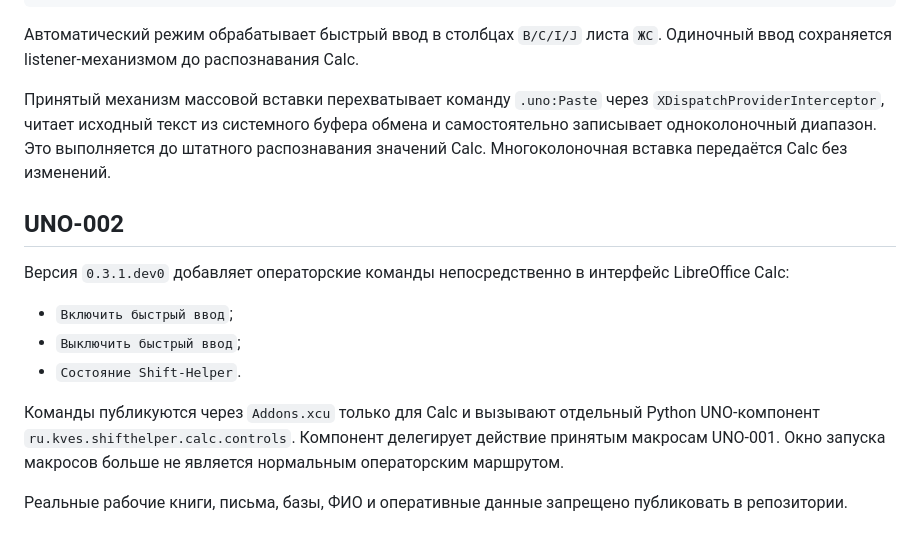
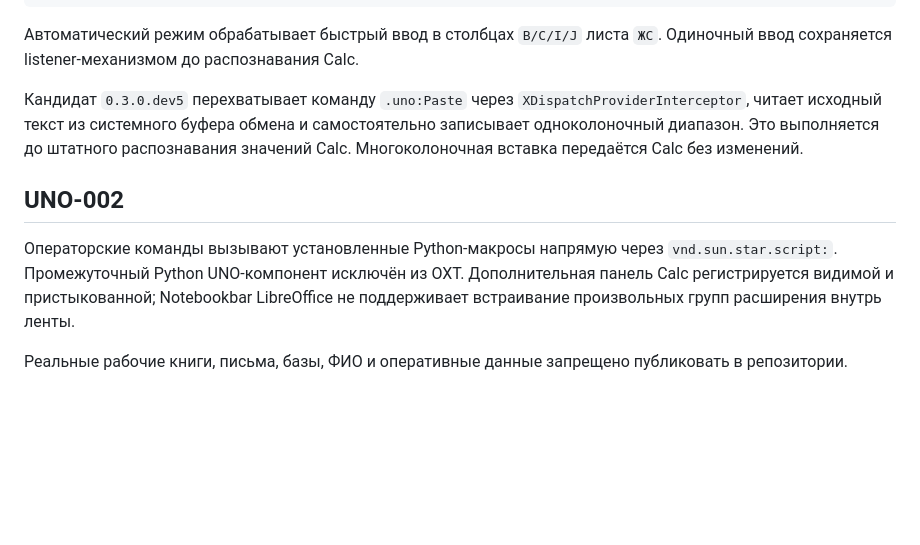
Before and after one commit to genrudko/shift_helper, a Markdown page: README.md, the part around the change. GitHub-like rendering; blank space fills up the shorter version.

Commit message:
UNO-002 docs: clarify direct script commands and docked toolbar

```diff
--- a/README.md
+++ b/README.md
@@ -56,24 +56,17 @@ dist/Shift-Helper-Calc-UNO-001.oxt
 Автоматический режим обрабатывает быстрый ввод в столбцах `B/C/I/J` листа `ЖС`.
 Одиночный ввод сохраняется listener-механизмом до распознавания Calc.
 
-Принятый механизм массовой вставки перехватывает команду `.uno:Paste` через
+Кандидат `0.3.0.dev5` перехватывает команду `.uno:Paste` через
 `XDispatchProviderInterceptor`, читает исходный текст из системного буфера обмена и
 самостоятельно записывает одноколоночный диапазон. Это выполняется до штатного
 распознавания значений Calc. Многоколоночная вставка передаётся Calc без изменений.
 
 ## UNO-002
 
-Версия `0.3.1.dev0` добавляет операторские команды непосредственно в интерфейс
-LibreOffice Calc:
-
-- `Включить быстрый ввод`;
-- `Выключить быстрый ввод`;
-- `Состояние Shift-Helper`.
-
-Команды публикуются через `Addons.xcu` только для Calc и вызывают отдельный
-Python UNO-компонент `ru.kves.shifthelper.calc.controls`. Компонент делегирует
-действие принятым макросам UNO-001. Окно запуска макросов больше не является
-нормальным операторским маршрутом.
+Операторские команды вызывают установленные Python-макросы напрямую через
+`vnd.sun.star.script:`. Промежуточный Python UNO-компонент исключён из OXT.
+Дополнительная панель Calc регистрируется видимой и пристыкованной; Notebookbar
+LibreOffice не поддерживает встраивание произвольных групп расширения внутрь ленты.
 
 Реальные рабочие книги, письма, базы, ФИО и оперативные данные запрещено
 публиковать в репозитории.
```
